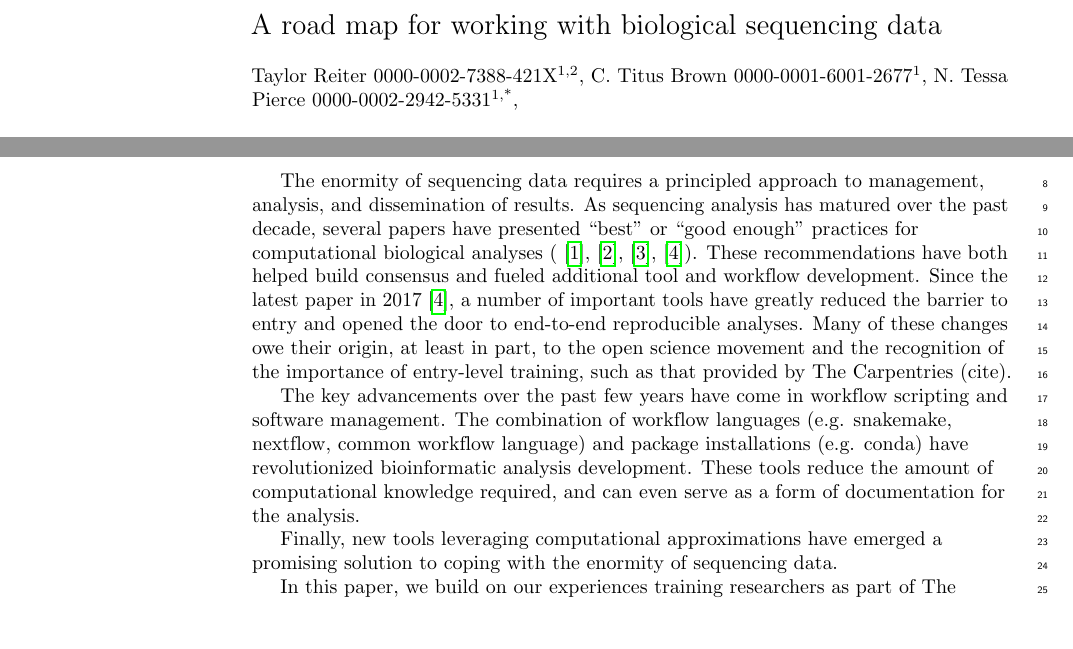
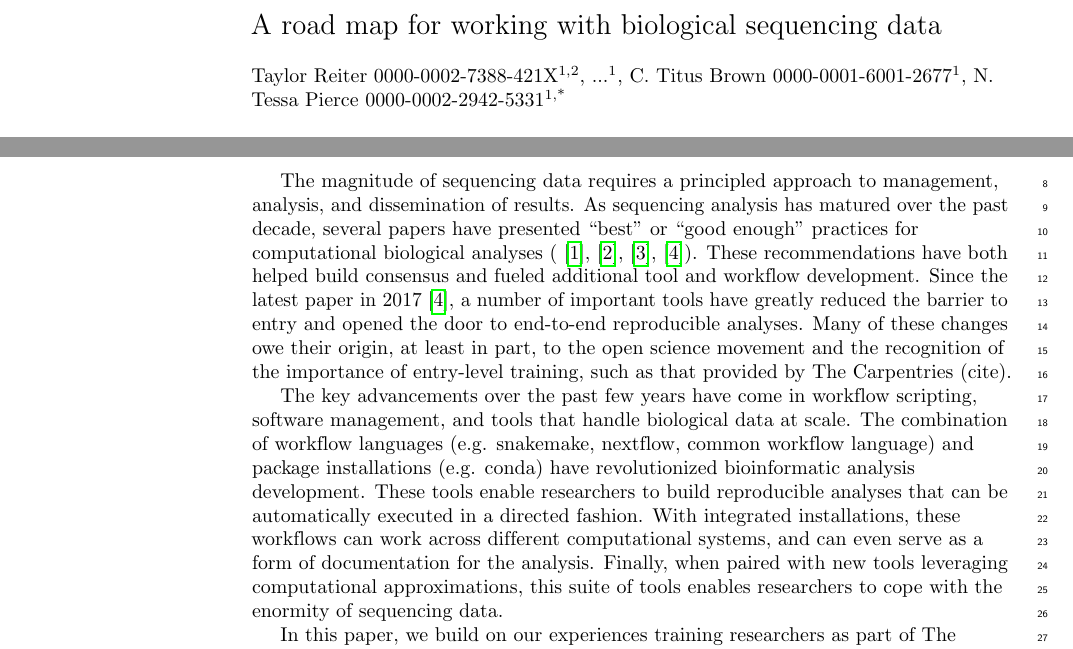
Before and after one commit to bluegenes/2020-latex-gep, a LaTeX document (sequencing_roadmap.tex): two parts of pages 1 and 2 of 21, joined at a grey line, cut so that both start at the same text, the shorter picture padded with empty space. Compiled offline with pdfLaTeX.

Commit message:
upd intro

```diff
--- a/sequencing_roadmap.tex
+++ b/sequencing_roadmap.tex
@@ -208,9 +208,9 @@
 
 
 Taylor Reiter 0000-0002-7388-421X\textsuperscript{1,2},
-%Name2 Surname\textsuperscript{1},
+...\textsuperscript{1},
 C. Titus Brown 0000-0001-6001-2677\textsuperscript{1},
-N. Tessa Pierce 0000-0002-2942-5331\textsuperscript{1,*},
+N. Tessa Pierce 0000-0002-2942-5331\textsuperscript{1,*}
 \\
 \bigskip
 \textbf{1} Department of Population Health and Reproduction, University of California, Davis, CA, USA
@@ -277,26 +277,21 @@ Sequencing data are now widely available for species across the tree of life, an
 The wealth of information present in sequencing data has the potential to revolutionize our understanding of the diversity and function of communities, building basic understanding from ecosystems to human health.
 However, sequence analysis remains both complex and computationally intensive, and the learning curve remains steep.
 
-The enormity of sequencing data requires a principled approach to management, analysis, and dissemination of results.
+The magnitude of sequencing data requires a principled approach to management, analysis, and dissemination of results.
 As sequencing analysis has matured over the past decade, several papers have presented ``best" or ``good enough" practices for computational biological analyses (\cite{aruliah2012best}, \cite{wilson2014best}, \cite{shade2015roadmap}, \cite{wilson2017good}).
 These recommendations have both helped build consensus and fueled additional tool and workflow development.
 Since the latest paper in 2017 \cite{wilson2017good}, a number of important tools have greatly reduced the barrier to entry and opened the door to end-to-end reproducible analyses. % simple, shareable, etc
 Many of these changes owe their origin, at least in part, to the open science movement and the recognition of the importance of entry-level training, such as that provided by The Carpentries (cite).
-%consensus approaches and tools have emerged,
-%researchers have settled on some consensus analysis approaches for data quality control, etc.
 
-The key advancements over the past few years have come in workflow scripting and software management. % and sharing? Role of github/open code?
+The key advancements over the past few years have come in workflow scripting, software management, and tools that handle biological data at scale. % and sharing? Role of github/open code?
 The combination of workflow languages (e.g. snakemake, nextflow, common workflow language) and package installations (e.g. conda) have revolutionized bioinformatic analysis development.
-These tools reduce the amount of computational knowledge required, and can even serve as a form of documentation for the analysis.
-%First, software installation via package managers (particularly conda (cite)) vastly decreased the time and effort required to try new software.
-%Second, workflow languages (e.g. snakemake, nextflow, common workflow language) have matured and seen widespread uptake.
-%These languages facilitate building, running, and documenting bioinformatic analyses.
-
-%have become standardized enough/simple enough to eclipse bash scripting.
+These tools enable researchers to build reproducible analyses that can be automatically executed in a directed fashion.
+With integrated installations, these workflows can work across different computational systems, and can even serve as a form of documentation for the analysis.
+Finally, when paired with new tools leveraging computational approximations, this suite of tools enables researchers to cope with the enormity of sequencing data.
+%have emerged a promising solution to coping with the enormity of sequencing data.
+%..provide researchers a framework/structure
 %Adopting workflow-based systems may be the single best step you can take to improve your analyses (here's where to talk up workflows!)
 %bonus: these integrate with software installation! Also provide a bunch of other neat data-sciencey logging and benchmarking.
-Finally, new tools leveraging computational approximations have emerged a promising solution to coping with the enormity of sequencing data.
-
 
 In this paper, we build on our experiences training researchers as part of The Carpentries and other courses and workshops.
 We present a roadmap for biological sequence analysis, beginning at data acquisition and providing specific recommendations for tools that ensure the integrity of your data along the way.
```
Also changed, not shown: sequencing_roadmap.tex (3 more changed lines).
